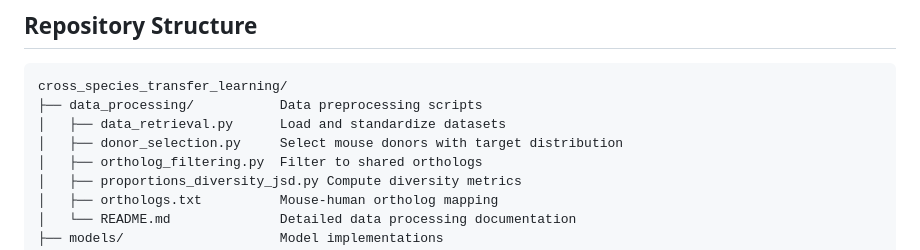
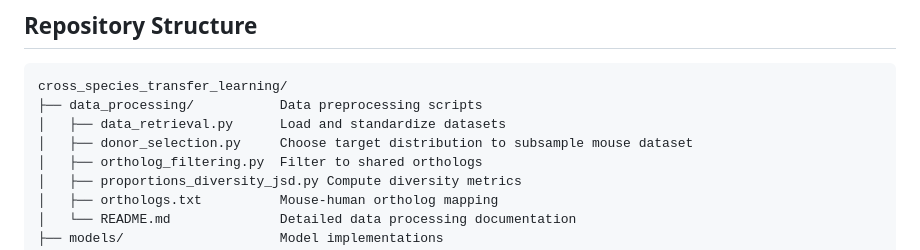
Before and after one commit to spradoaren/cross_species_transfer_learning, a Markdown page: README.md, the part around the change. Rendered like a GitHub page.

Commit message:
Update README for donor selection script description

```diff
--- a/README.md
+++ b/README.md
@@ -19,7 +19,7 @@ The goal of this project is to develop and evaluate methods for annotating human
 cross_species_transfer_learning/
 ├── data_processing/           Data preprocessing scripts
 │   ├── data_retrieval.py      Load and standardize datasets
-│   ├── donor_selection.py     Select mouse donors with target distribution
+│   ├── donor_selection.py     Choose target distribution to subsample mouse dataset
 │   ├── ortholog_filtering.py  Filter to shared orthologs
 │   ├── proportions_diversity_jsd.py Compute diversity metrics
 │   ├── orthologs.txt          Mouse-human ortholog mapping
```
